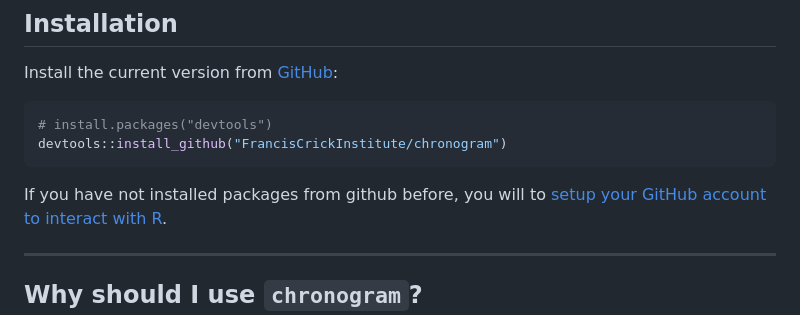
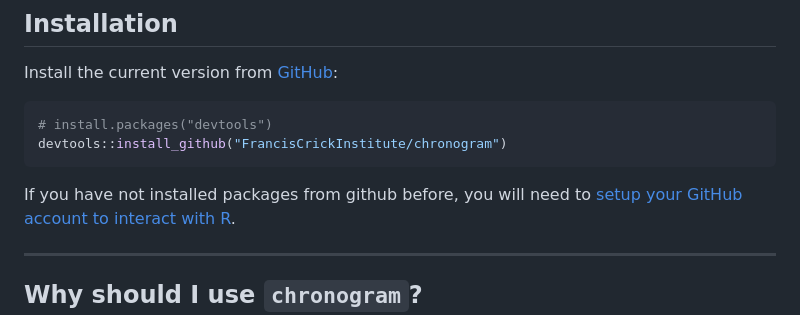
Before and after one commit to FrancisCrickInstitute/chronogram, a Markdown page: README.md, the part around the change printed below. Drawn GitHub-style.

Commit message:
Updated pkgdown readme.

````diff
--- a/README.md
+++ b/README.md
@@ -30,7 +30,7 @@ Install the current version from [GitHub](https://github.com/):
 devtools::install_github("FrancisCrickInstitute/chronogram")
 ```
 
-If you have not installed packages from github before, you will to
+If you have not installed packages from github before, you will need to
 [setup your GitHub account to interact with
 R](https://usethis.r-lib.org/articles/git-credentials.html#practical-instructions).
 
````
Also changed, not shown: other parts of README.md (+2 -2 lines), man/figures/README-unnamed-chunk-2-1.png, man/figures/README-unnamed-chunk-3-1.png, man/figures/README-unnamed-chunk-4-1.png, 1 other file.
